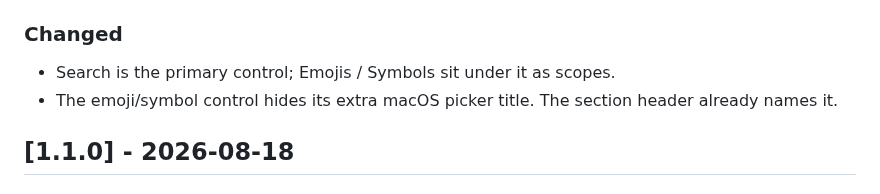
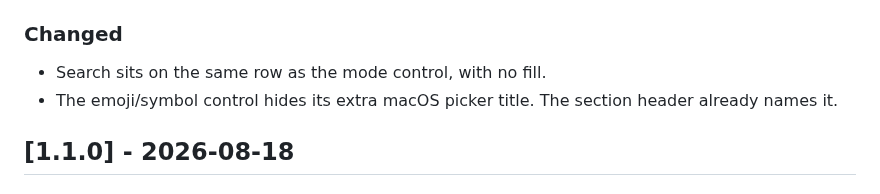
Before and after one commit to hksw-io/iconpickerkit, a Markdown page: CHANGELOG.md, the part around the change. GitHub-like rendering.

```diff
--- a/CHANGELOG.md
+++ b/CHANGELOG.md
@@ -17,7 +17,7 @@ All notable changes to IconPickerKit are recorded here. The format follows
 
 ### Changed
 
-- Search is the primary control; Emojis / Symbols sit under it as scopes.
+- Search sits on the same row as the mode control, with no fill.
 - The emoji/symbol control hides its extra macOS picker title. The section header already names it.
 
 ## [1.1.0] - 2026-08-18
```
Also changed, not shown: README.md (+1 -1 lines), Docs/Media/iconpickerkit-view-dark.png, Docs/Media/iconpickerkit-view-light.png, 2 other files.
